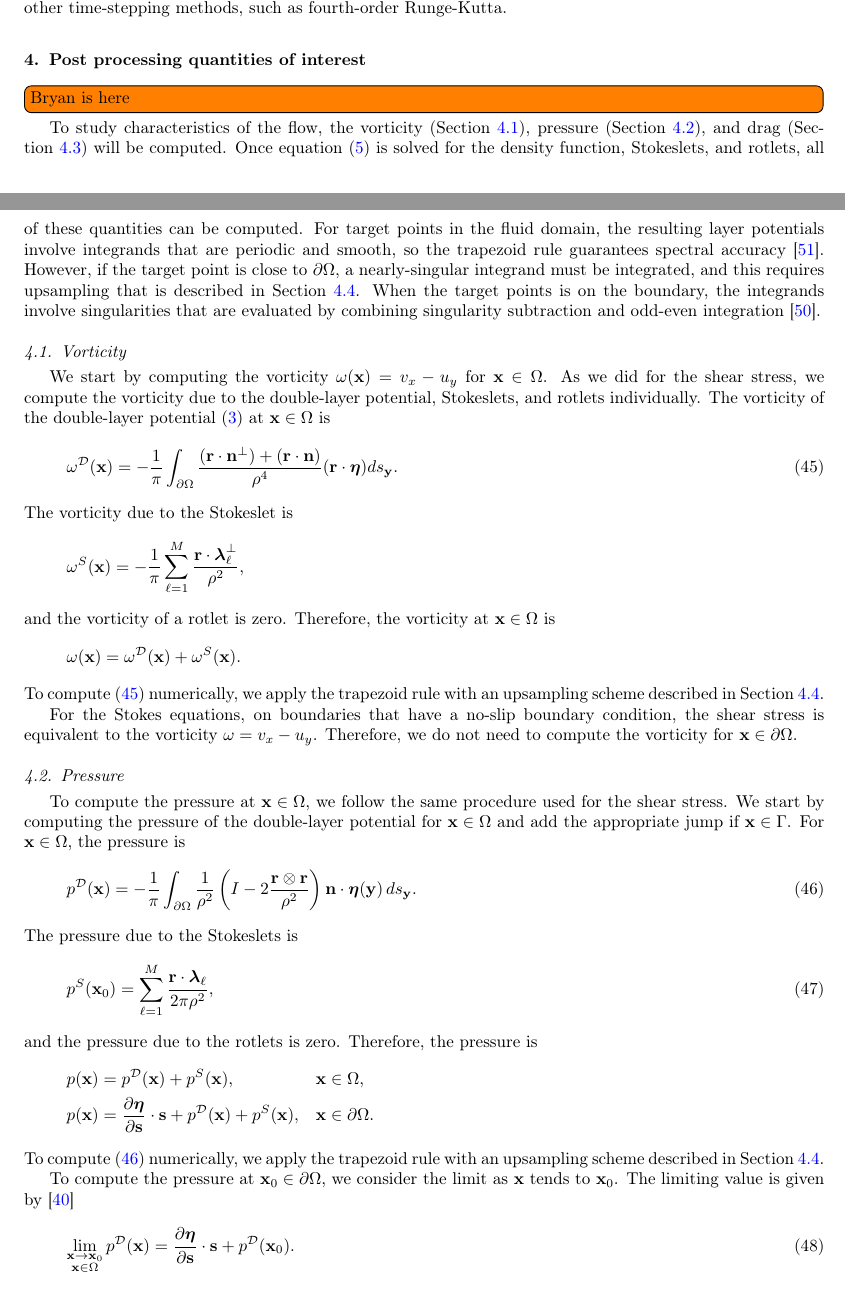
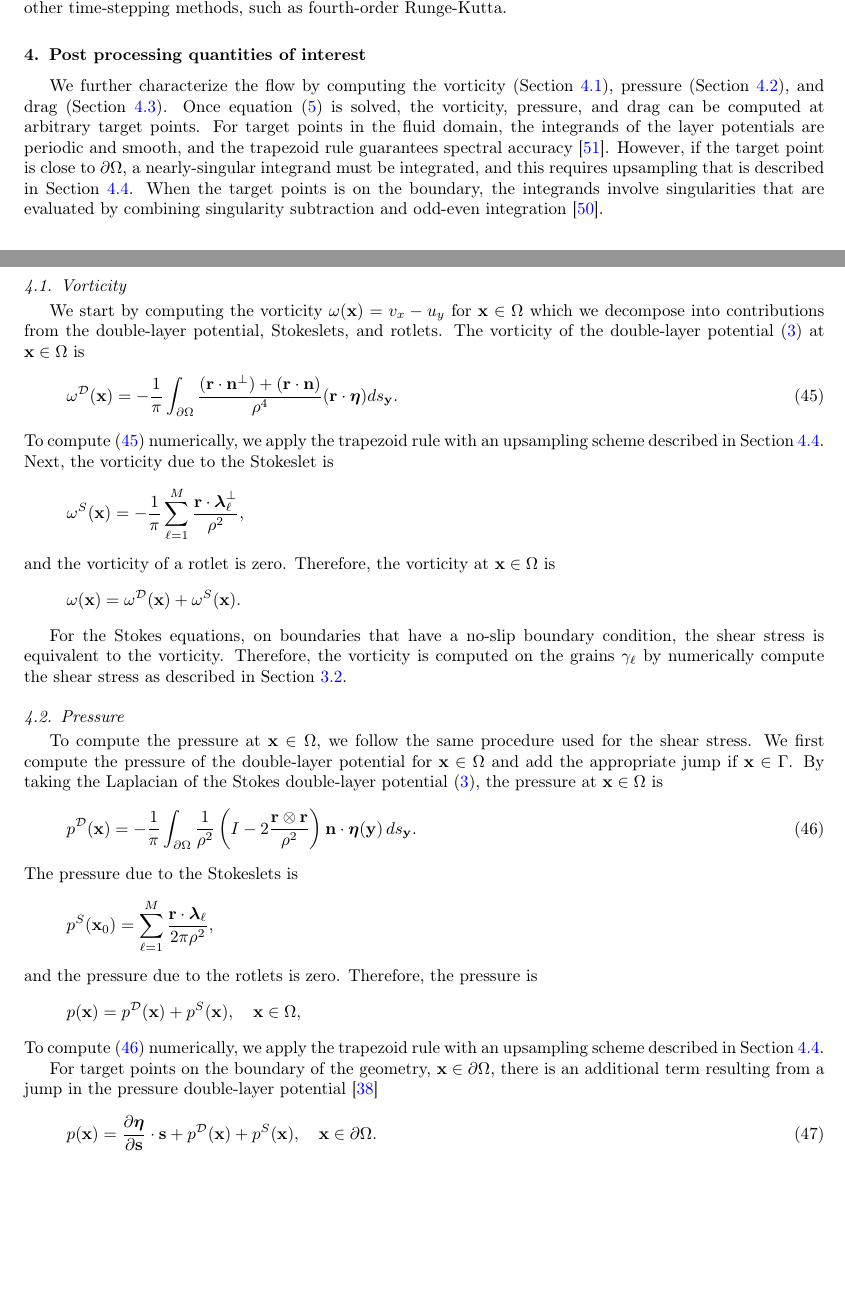
Before and after one commit to quaife/erosion, a LaTeX paper (docs/methods/erosion_methods.tex): two parts of pages 11 and 12 of 26, joined at a grey line, cut so that both start at the same text, the shorter picture padded with empty space. Compiled offline with pdfLaTeX.

Commit message:
edited some more

```diff
--- a/docs/methods/erosion_methods.tex
+++ b/docs/methods/erosion_methods.tex
@@ -761,30 +758,27 @@ We point out that most exponential integrators use some form of quadrature to tr
 %%%%%%%%%%%%%%%%%%%%%%%%%%%%%%%%%%%%%%%%%%%%%%%%%%%%%%%%%%%%%%%%%%%%%%%
 \section{Post processing quantities of interest}
 \label{s:qoi}
-\todo[inline]{Bryan is here}
-To study characteristics of the flow, the vorticity
+We further characterize the flow by computing the vorticity
 (Section~\ref{sec:vorticity}), pressure (Section~\ref{sec:pressure}),
-and drag (Section~\ref{sec:drag}) will be computed.  Once
-equation~\eqref{eqn:completed_DLP} is solved for the density function,
-Stokeslets, and rotlets, all of these quantities can be computed.  For
-target points in the fluid domain, the resulting layer potentials
-involve integrands that are periodic and smooth, so the trapezoid rule
-guarantees spectral accuracy~\cite{tre-wei2014}.  However, if the target
-point is close to $\bd \Omega$, a nearly-singular integrand must be
-integrated, and this requires upsampling that is described in
-Section~\ref{sec:NSI}.  When the target points is on the boundary, the
-integrands involve singularities that are evaluated by combining
-singularity subtraction and odd-even integration~\cite{sid-isr1988}.
-
-
+and drag (Section~\ref{sec:drag}).  Once
+equation~\eqref{eqn:completed_DLP} is solved, the vorticity, pressure,
+and drag can be computed at arbitrary target points.  For target points
+in the fluid domain, the integrands of the layer potentials are periodic
+and smooth, and the trapezoid rule guarantees spectral
+accuracy~\cite{tre-wei2014}.  However, if the target point is close to
+$\bd \Omega$, a nearly-singular integrand must be integrated, and this
+requires upsampling that is described in Section~\ref{sec:NSI}.  When
+the target points is on the boundary, the integrands involve
+singularities that are evaluated by combining singularity subtraction
+and odd-even integration~\cite{sid-isr1988}.
 
 %%%%%%%%%%%%%%%%%%%%%%%%%%%%%%%%%%%%%%%%%%%%%%%%%%%%%%%%%%%%%%%%%%%%%%%
 \subsection{Vorticity}
 \label{sec:vorticity}
-We start by computing the vorticity $\omega(\xx) = v_x - u_y$ for $\xx \in
-\Omega$.  As we did for the shear stress, we compute the vorticity due
-to the double-layer potential, Stokeslets, and rotlets individually.
-The vorticity of the double-layer potential~\eqref{eqn:velocityDLP} at
+We start by computing the vorticity $\omega(\xx) = v_x - u_y$ for $\xx
+\in \Omega$ which we decompose into contributions from the double-layer
+potential, Stokeslets, and rotlets.  The vorticity of the double-layer
+potential~\eqref{eqn:velocityDLP} at
 $\xx \in \Omega$ is
 \begin{align}
   \omega^{\DD}(\xx) = -\frac{1}{\pi}\int_{\bd\Omega}
@@ -792,7 +786,9 @@ $\xx \in \Omega$ is
     (\rr \cdot \eeta) ds_{\yy}.
   \label{eqn:vorticityDLP}
 \end{align}
-The vorticity due to the Stokeslet is
+To compute~\eqref{eqn:vorticityDLP} numerically, we apply the trapezoid
+rule with an upsampling scheme described in Section~\ref{sec:NSI}.
+Next, the vorticity due to the Stokeslet is
 \begin{align*}
   \omega^S(\xx) = -\frac{1}{\pi} \sum_{\ell=1}^{M}
     \frac{\rr \cdot \llambda_\ell^\perp}{\rho^2},
@@ -802,22 +798,21 @@ and the vorticity of a rotlet is zero.  Therefore, the vorticity at $\xx
 \begin{align*}
   \omega(\xx) = \omega^\DD(\xx) + \omega^S(\xx).
 \end{align*}
-To compute~\eqref{eqn:vorticityDLP} numerically, we apply the trapezoid
-rule with an upsampling scheme described in Section~\ref{sec:NSI}.
 
 For the Stokes equations, on boundaries that have a no-slip boundary
-condition, the shear stress is equivalent to the vorticity $\omega = v_x -
-u_y$.  Therefore, we do not need to compute the vorticity for $\xx \in
-\bd\Omega$.
+condition, the shear stress is equivalent to the vorticity.  Therefore,
+the vorticity is computed on the grains $\gamma_\ell$ by numerically
+compute the shear stress as described in Section~\ref{sec:shearStress}.
 
 %%%%%%%%%%%%%%%%%%%%%%%%%%%%%%%%%%%%%%%%%%%%%%%%%%%%%%%%%%%%%%%%%%%%%%%
 \subsection{Pressure}
 \label{sec:pressure}
-To compute the pressure at $\xx \in \Omega$, we follow the
-same procedure used for the shear stress.  We start by computing the
-pressure of the double-layer potential for $\xx \in \Omega$ and add the
-appropriate jump if $\xx \in \Gamma$. For $\xx \in \Omega$, the pressure
-is
+To compute the pressure at $\xx \in \Omega$, we follow the same
+procedure used for the shear stress.  We first compute the pressure of
+the double-layer potential for $\xx \in \Omega$ and add the appropriate
+jump if $\xx \in \Gamma$. By taking the Laplacian of the Stokes
+double-layer potential~\eqref{eqn:velocityDLP}, the pressure at $\xx \in
+\Omega$ is
 \begin{align}
   p^{\DD}(\xx) = -\frac{1}{\pi}\int_{\bd\Omega} \frac{1}{\rho^2}
     \left(I - 2 \frac{\rr \otimes \rr}{\rho^2}\right)
@@ -825,25 +820,22 @@ is
     \label{eqn:pressureDLP}
 \end{align}
 The pressure due to the Stokeslets is
-\begin{align}
+\begin{align*}
   p^S(\xx_0) = \sum_{\ell=1}^{M}\frac{\rr \cdot \llambda_\ell}{2\pi\rho^2},
-  \label{eqn:shearPressureSR}
-\end{align}
+\end{align*}
 and the pressure due to the rotlets is zero.  Therefore, the pressure is
-\begin{alignat*}{3}
-  p(\xx) &= p^{\DD}(\xx) + p^{S}(\xx), &&\xx \in \Omega,\\
-  p(\xx) &= \pderiv{\eeta}{\ss} \cdot \ss + p^{\DD}(\xx) +
-              p^{S}(\xx), \quad && \xx \in \bd\Omega.
-\end{alignat*}
+\begin{align*}
+  p(\xx) = p^{\DD}(\xx) + p^{S}(\xx), \quad \xx \in \Omega,
+\end{align*}
 To compute~\eqref{eqn:pressureDLP} numerically, we apply the trapezoid
 rule with an upsampling scheme described in Section~\ref{sec:NSI}.
 
-To compute the pressure at $\xx_0 \in \bd\Omega$, we consider the limit
-as $\xx$ tends to $\xx_0$.  The limiting value is given
-by~\cite{qua-bir2014a}
+For target points on the boundary of the geometry, $\xx \in \bd \Omega$,
+there is an additional term resulting from a jump in the pressure
+double-layer potential~\cite{poz1992}
 \begin{align}
-  \lim_{\substack{\xx \rightarrow \xx_0 \\ \xx \in \Omega}}p^\DD(\xx) =
-    \pderiv{\eeta}{\ss} \cdot \ss + p^{\DD}(\xx_0).
+  p(\xx)= \pderiv{\eeta}{\ss} \cdot \ss + p^{\DD}(\xx) +
+              p^{S}(\xx), \quad \xx \in \bd\Omega.
   \label{eqn:pressureJump}
 \end{align}
 Similar to the shear stress, the singularity of the pressure
```
Also changed, not shown: docs/methods/refs.bib (line endings or trailing spaces), docs/methods/erosion_methods.tex (52 more changed lines).
